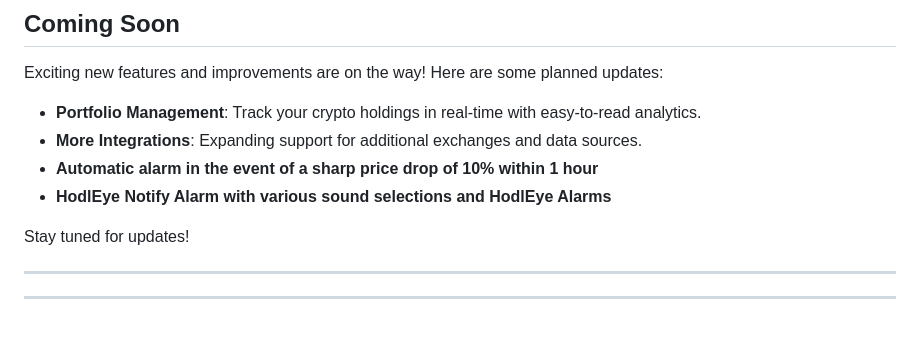
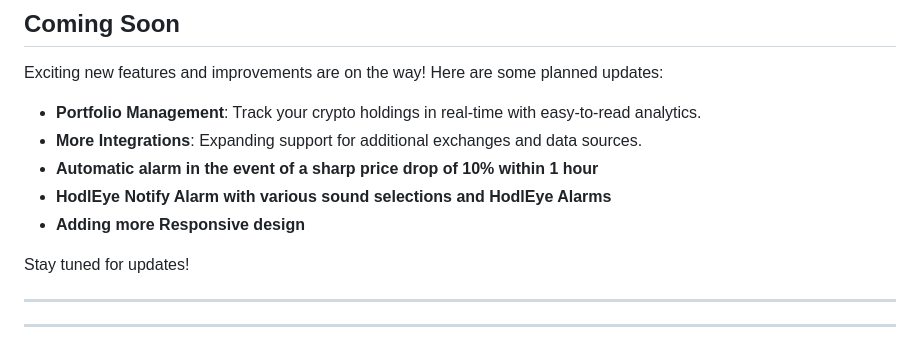
Before and after one commit to Gerald-Ha/HodlEye-Crypto-Price-Tracker, a Markdown page: README.md, the part around the change. Rendered like a GitHub page.

Commit message:
Coming Soon - Update

```diff
--- a/README.md
+++ b/README.md
@@ -252,6 +252,7 @@ Exciting new features and improvements are on the way! Here are some planned upd
 - **More Integrations**: Expanding support for additional exchanges and data sources.
 - **Automatic alarm in the event of a sharp price drop of 10% within 1 hour**
 - **HodlEye Notify Alarm with various sound selections and HodlEye Alarms**
+- **Adding more Responsive design**
 
 
 Stay tuned for updates!
```
